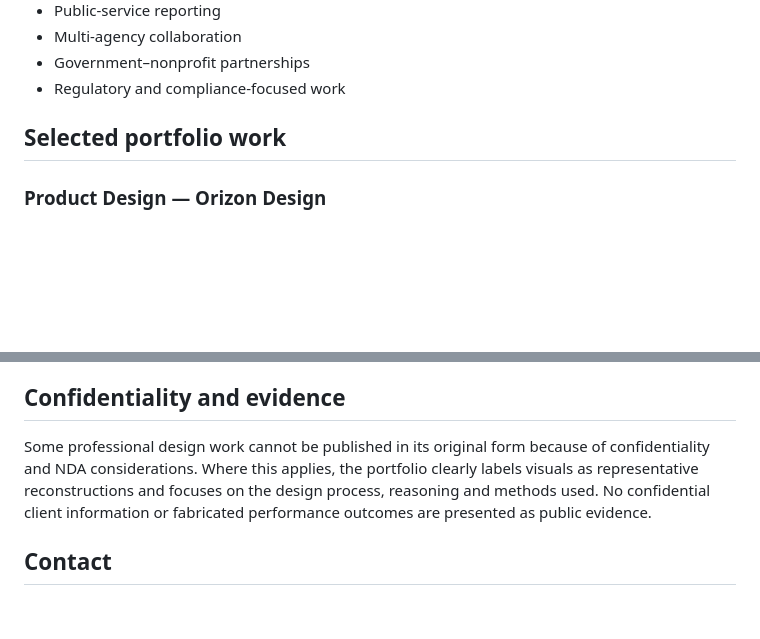
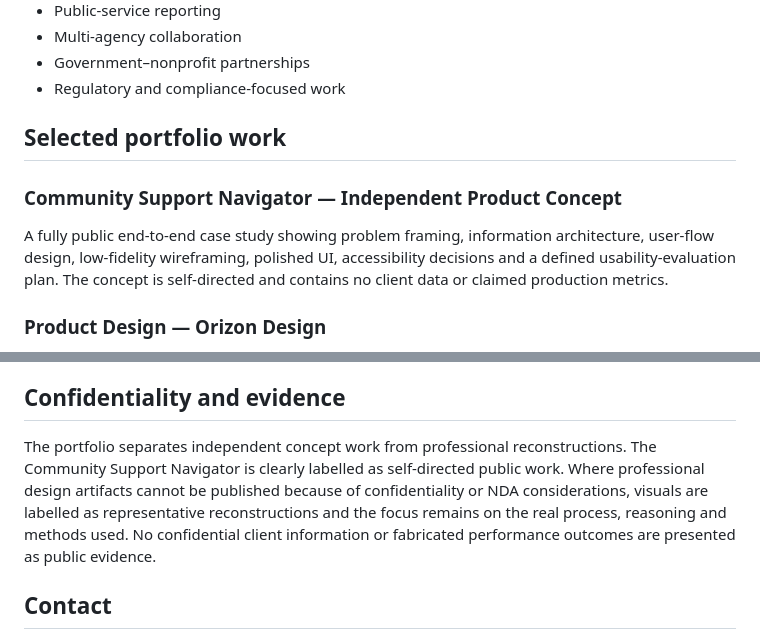
Before and after one commit to Elawjani/olawale.ajani, a Markdown page: README.md, 2 parts joined by grey strips. Rendered like a GitHub page; blank space fills up the shorter version.

Commit message:
Update README with portfolio work details
Clarified the distinction between independent concept work and professional reconstructions in the portfolio. Added details about the Community Support Navigator case study.

```diff
--- a/README.md
+++ b/README.md
@@ -40,6 +40,9 @@ This portfolio is built around three complementary areas of expertise:
 
 ## Selected portfolio work
 
+### Community Support Navigator — Independent Product Concept
+A fully public end-to-end case study showing problem framing, information architecture, user-flow design, low-fidelity wireframing, polished UI, accessibility decisions and a defined usability-evaluation plan. The concept is self-directed and contains no client data or claimed production metrics.
+
 ### Product Design — Orizon Design
 An NDA-safe representation of my product-design workflow, covering discovery, research synthesis, user flows, wireframing, prototyping, usability evaluation and iterative design decisions.
 
@@ -75,7 +78,7 @@ I also contribute to AI evaluation work, including structured rubric assessment,
 
 ## Confidentiality and evidence
 
-Some professional design work cannot be published in its original form because of confidentiality and NDA considerations. Where this applies, the portfolio clearly labels visuals as representative reconstructions and focuses on the design process, reasoning and methods used. No confidential client information or fabricated performance outcomes are presented as public evidence.
+The portfolio separates independent concept work from professional reconstructions. The Community Support Navigator is clearly labelled as self-directed public work. Where professional design artifacts cannot be published because of confidentiality or NDA considerations, visuals are labelled as representative reconstructions and the focus remains on the real process, reasoning and methods used. No confidential client information or fabricated performance outcomes are presented as public evidence.
 
 ## Contact
 
```
